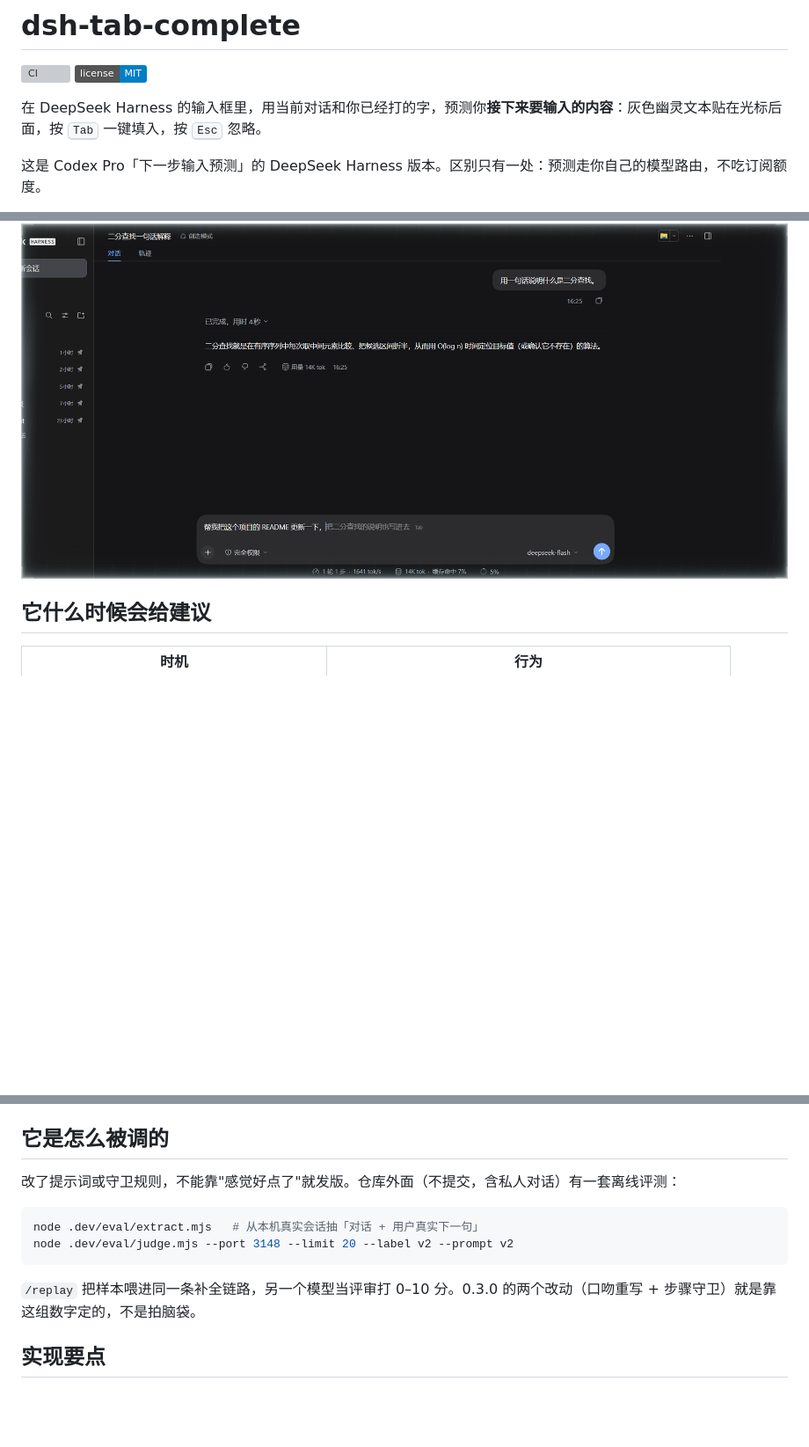
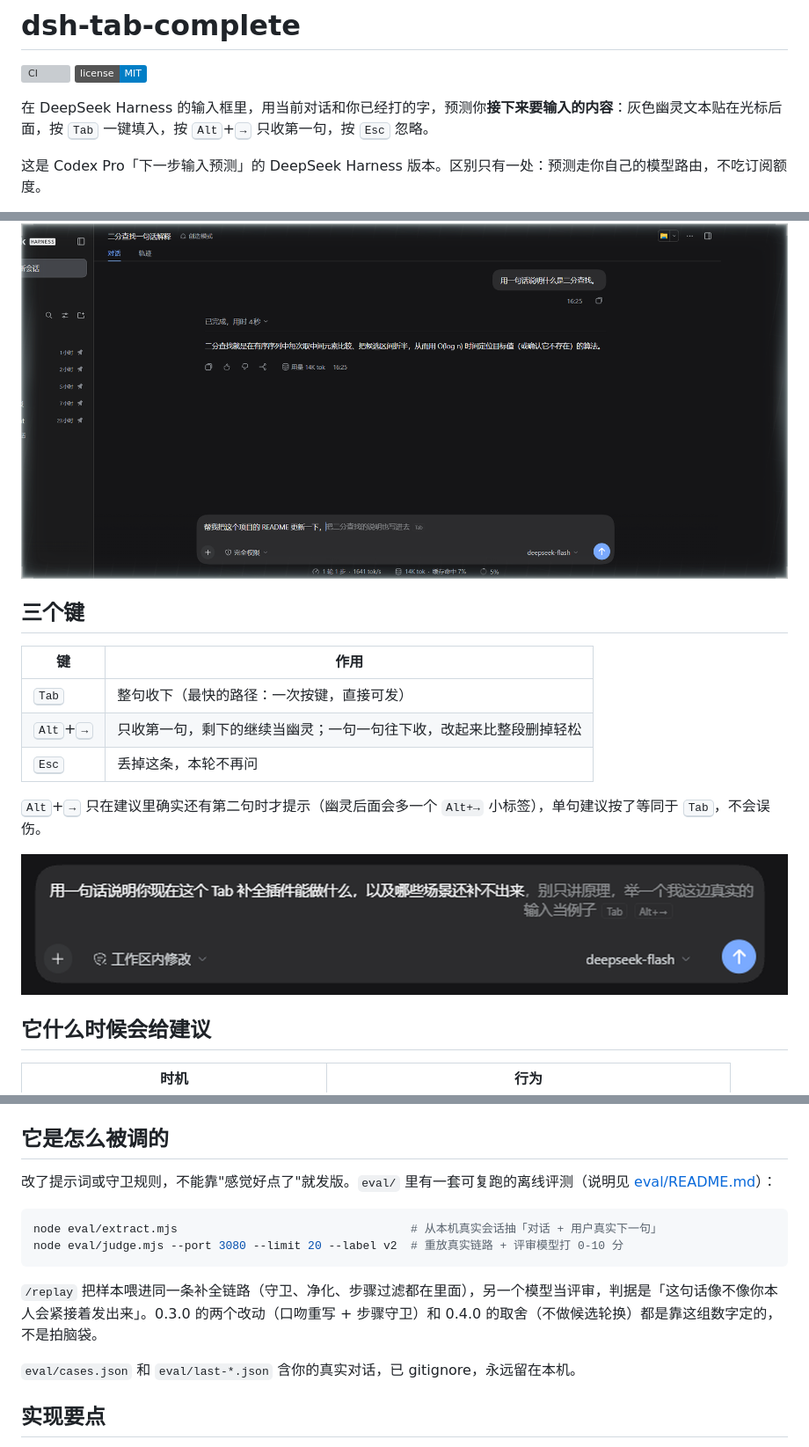
Before and after one commit to dingchenhui0618-arch/dsh-tab-complete, a Markdown page: README.md, 3 parts joined by grey strips. Shown at 88% size. Rendered like a GitHub page; pictures changed too: docs/alt-accept.png (added); badges without logos; blank space fills up the shorter version; grey boxes are pictures that could not be loaded.

````diff
--- a/README.md
+++ b/README.md
@@ -3,13 +3,25 @@
 [![CI](https://github.com/dingchenhui0618-arch/dsh-tab-complete/actions/workflows/ci.yml/badge.svg?branch=main)](https://github.com/dingchenhui0618-arch/dsh-tab-complete/actions/workflows/ci.yml)
 [![license](https://img.shields.io/badge/license-MIT-blue.svg)](LICENSE)
 
-在 DeepSeek Harness 的输入框里，用当前对话和你已经打的字，预测你**接下来要输入的内容**：灰色幽灵文本贴在光标后面，按 <kbd>Tab</kbd> 一键填入，按 <kbd>Esc</kbd> 忽略。
+在 DeepSeek Harness 的输入框里，用当前对话和你已经打的字，预测你**接下来要输入的内容**：灰色幽灵文本贴在光标后面，按 <kbd>Tab</kbd> 一键填入，按 <kbd>Alt</kbd>+<kbd>→</kbd> 只收第一句，按 <kbd>Esc</kbd> 忽略。
 
 这是 Codex Pro「下一步输入预测」的 DeepSeek Harness 版本。区别只有一处：预测走你自己的模型路由，不吃订阅额度。
 
 > 用着还行的话，点个 ⭐ 就够了——插件市场的「搜插件」按 GitHub star 排序，star 是这个插件能被人翻到的唯一杠杆。
 
 ![输入到一半时的幽灵文本](docs/ghost.png)
+
+## 三个键
+
+| 键 | 作用 |
+| --- | --- |
+| <kbd>Tab</kbd> | 整句收下（最快的路径：一次按键，直接可发） |
+| <kbd>Alt</kbd>+<kbd>→</kbd> | 只收第一句，剩下的继续当幽灵；一句一句往下收，改起来比整段删掉轻松 |
+| <kbd>Esc</kbd> | 丢掉这条，本轮不再问 |
+
+<kbd>Alt</kbd>+<kbd>→</kbd> 只在建议里确实还有第二句时才提示（幽灵后面会多一个 `Alt+→` 小标签），单句建议按了等同于 <kbd>Tab</kbd>，不会误伤。
+
+![建议里有两句时，Tab 和 Alt+→ 两个提示都出现](docs/alt-accept.png)
 
 ## 它什么时候会给建议
 
@@ -129,14 +168,16 @@ curl.exe -X POST "http://127.0.0.1:3080/dsh-tab-complete/replay" -H "content-typ
 
 ## 它是怎么被调的
 
-改了提示词或守卫规则，不能靠"感觉好点了"就发版。仓库外面（不提交，含私人对话）有一套离线评测：
+改了提示词或守卫规则，不能靠"感觉好点了"就发版。`eval/` 里有一套可复跑的离线评测（说明见 [eval/README.md](eval/README.md)）：
 
 ```bash
-node .dev/eval/extract.mjs   # 从本机真实会话抽「对话 + 用户真实下一句」
-node .dev/eval/judge.mjs --port 3148 --limit 20 --label v2 --prompt v2
+node eval/extract.mjs                                  # 从本机真实会话抽「对话 + 用户真实下一句」
+node eval/judge.mjs --port 3080 --limit 20 --label v2  # 重放真实链路 + 评审模型打 0-10 分
 ```
 
-`/replay` 把样本喂进同一条补全链路，另一个模型当评审打 0–10 分。0.3.0 的两个改动（口吻重写 + 步骤守卫）就是靠这组数字定的，不是拍脑袋。
+`/replay` 把样本喂进同一条补全链路（守卫、净化、步骤过滤都在里面），另一个模型当评审，判据是「这句话像不像你本人会紧接着发出来」。0.3.0 的两个改动（口吻重写 + 步骤守卫）和 0.4.0 的取舍（不做候选轮换）都是靠这组数字定的，不是拍脑袋。
+
+`eval/cases.json` 和 `eval/last-*.json` 含你的真实对话，已 gitignore，永远留在本机。
 
 ## 实现要点
 
````
Also changed, not shown: other parts of README.md (+28 -1 lines), CHANGELOG.md (+10 -0 lines), eval/README.md (added, +59 -0 lines), 9 other files.
